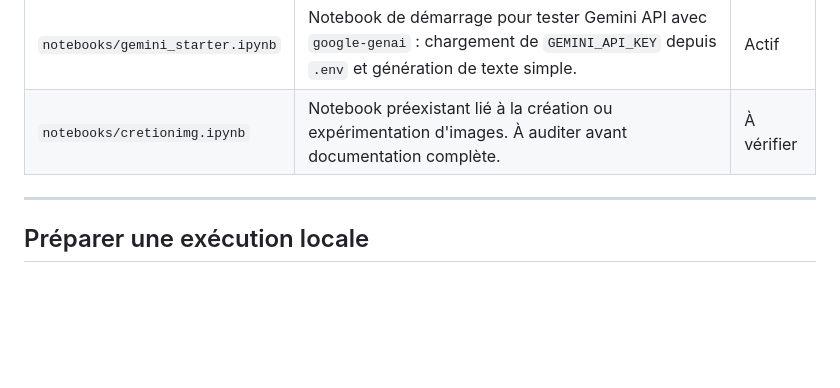
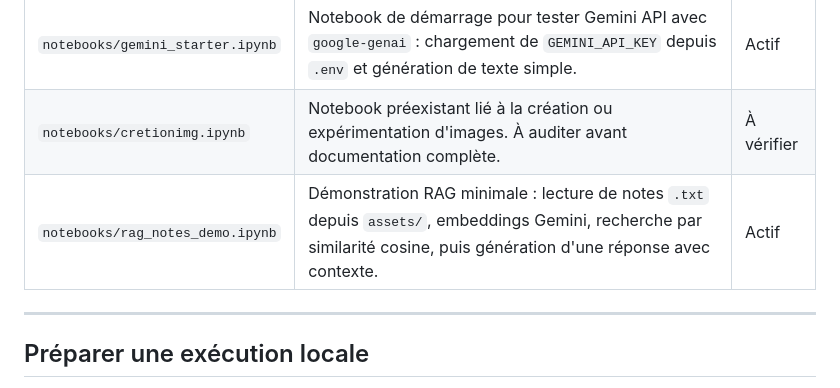
Before and after one commit to farkh2023/ia-agents-colab-files, a Markdown page: README.md, the part around the change. Drawn GitHub-style; blank space fills up the shorter version.

Commit message:
docs: document RAG notes demo notebook

```diff
--- a/README.md
+++ b/README.md
@@ -48,6 +48,7 @@ Tout nouveau notebook doit être placé dans le dossier `notebooks/` afin de res
 |---|---|---|
 | `notebooks/gemini_starter.ipynb` | Notebook de démarrage pour tester Gemini API avec `google-genai` : chargement de `GEMINI_API_KEY` depuis `.env` et génération de texte simple. | Actif |
 | `notebooks/cretionimg.ipynb` | Notebook préexistant lié à la création ou expérimentation d'images. À auditer avant documentation complète. | À vérifier |
+| `notebooks/rag_notes_demo.ipynb` | Démonstration RAG minimale : lecture de notes `.txt` depuis `assets/`, embeddings Gemini, recherche par similarité cosine, puis génération d'une réponse avec contexte. | Actif |
 
 ---
 
```
